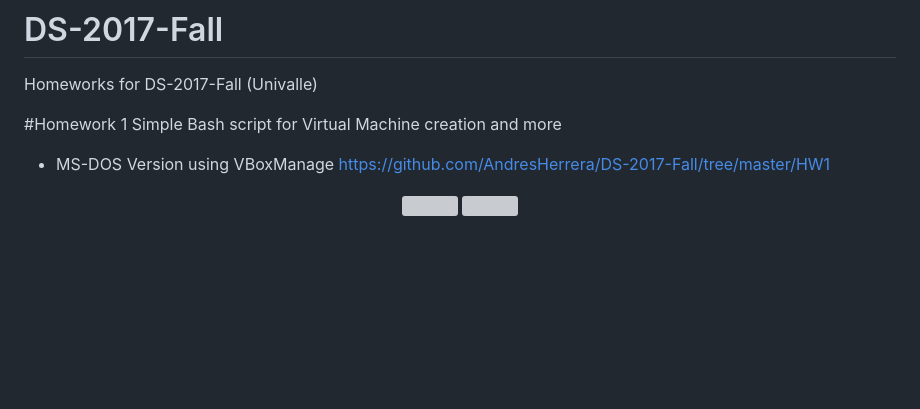
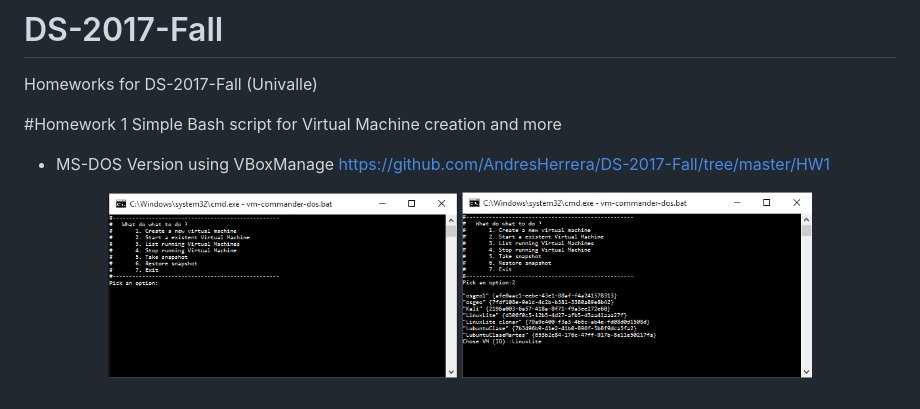
Before and after one commit to AndresHerrera/DS-2017-Fall, a Markdown page: README.md, the part around the change. Drawn GitHub-style; pictures changed too: HW1/snap1.png (added), HW1/snap2.png (added); blank space fills up the shorter version; grey boxes are pictures that could not be loaded.

Commit message:
images
images

```diff
--- a/README.md
+++ b/README.md
@@ -7,6 +7,6 @@ Simple Bash script for Virtual Machine creation and more
 https://github.com/AndresHerrera/DS-2017-Fall/tree/master/HW1
 
 <p align="center">
-  <img src="snap1.png" width="350"/>
-  <img src="snap2.png" width="350"/>
+  <img src="HW1/snap1.png" width="350"/>
+  <img src="HW1/snap2.png" width="350"/>
 </p>
```
Also changed, not shown: HW1/snap3.png (added), HW1/snap4.png (added), HW1/snap5.png (added).
